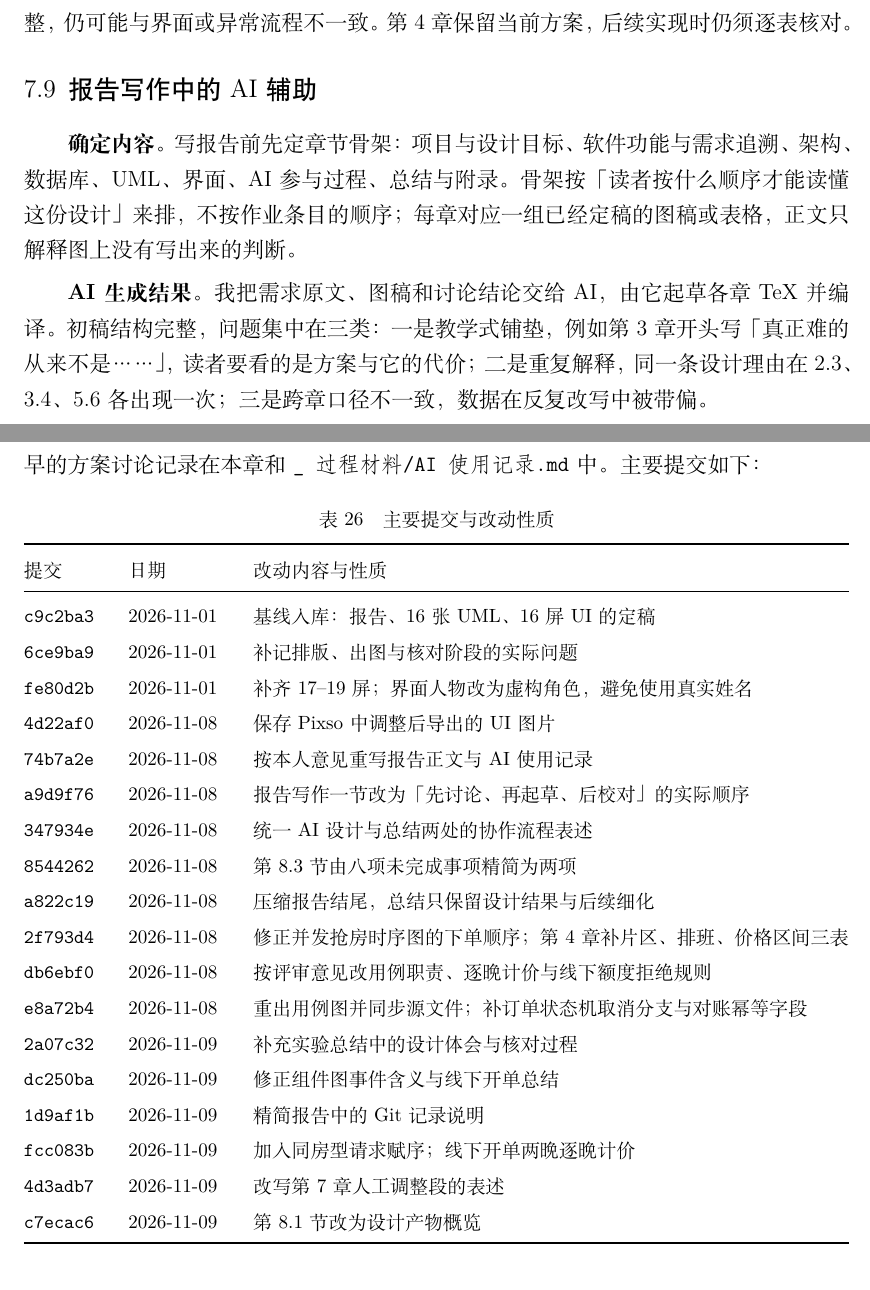
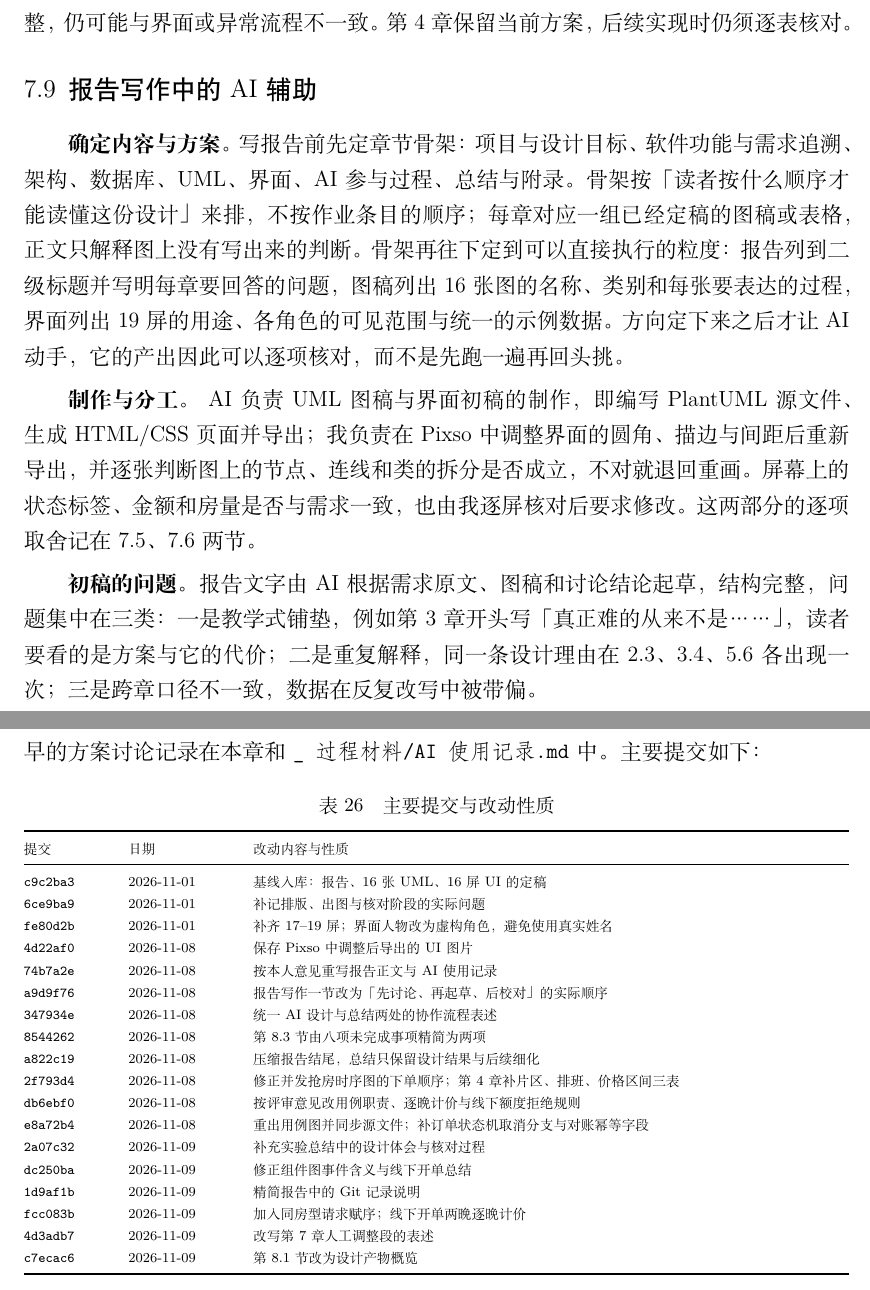
Before and after one commit to ruzhai/software-engineering-labs, a LaTeX document (实验报告/report.tex, which reads 实验报告/ch7.tex): two parts of pages 51 and 52 of 59, joined at a grey line, cut so that both start at the same text. Compiled offline with XeLaTeX.

Commit message:
7.9 补写制作与分工，说明人机交互与详细方案
- 新增「制作与分工」段：AI 出 UML 与界面初稿，本人在 Pixso 优化并逐张判断
- 合并原「确定内容」「方案与分工」两段，方案定到可直接执行的粒度
- 第 7 章提交表改 6 号字并压紧行距，回到原页

Co-Authored-By: Claude Code <noreply@anthropic.com>

```diff
--- a/实验报告/ch7.tex
+++ b/实验报告/ch7.tex
@@ -106,9 +106,11 @@ U-07 & 数据库表结构起草 & 第 4 章的 22 张表与约束说明 & 初稿
 
 \subsection{报告写作中的 AI 辅助}
 
-\textbf{确定内容。} 写报告前先定章节骨架：项目与设计目标、软件功能与需求追溯、架构、数据库、UML、界面、AI 参与过程、总结与附录。骨架按「读者按什么顺序才能读懂这份设计」来排，不按作业条目的顺序；每章对应一组已经定稿的图稿或表格，正文只解释图上没有写出来的判断。
+\textbf{确定内容与方案。} 写报告前先定章节骨架：项目与设计目标、软件功能与需求追溯、架构、数据库、UML、界面、AI 参与过程、总结与附录。骨架按「读者按什么顺序才能读懂这份设计」来排，不按作业条目的顺序；每章对应一组已经定稿的图稿或表格，正文只解释图上没有写出来的判断。骨架再往下定到可以直接执行的粒度：报告列到二级标题并写明每章要回答的问题，图稿列出 16 张图的名称、类别和每张要表达的过程，界面列出 19 屏的用途、各角色的可见范围与统一的示例数据。方向定下来之后才让 AI 动手，它的产出因此可以逐项核对，而不是先跑一遍再回头挑。
 
-\textbf{AI 生成结果。} 我把需求原文、图稿和讨论结论交给 AI，由它起草各章 TeX 并编译。初稿结构完整，问题集中在三类：一是教学式铺垫，例如第 3 章开头写「真正难的从来不是……」，读者要看的是方案与它的代价；二是重复解释，同一条设计理由在 2.3、3.4、5.6 各出现一次；三是跨章口径不一致，数据在反复改写中被带偏。
+\textbf{制作与分工。} AI 负责 UML 图稿与界面初稿的制作，即编写 PlantUML 源文件、生成 HTML/CSS 页面并导出；我负责在 Pixso 中调整界面的圆角、描边与间距后重新导出，并逐张判断图上的节点、连线和类的拆分是否成立，不对就退回重画。屏幕上的状态标签、金额和房量是否与需求一致，也由我逐屏核对后要求修改。这两部分的逐项取舍记在 7.5、7.6 两节。
+
+\textbf{初稿的问题。} 报告文字由 AI 根据需求原文、图稿和讨论结论起草，结构完整，问题集中在三类：一是教学式铺垫，例如第 3 章开头写「真正难的从来不是……」，读者要看的是方案与它的代价；二是重复解释，同一条设计理由在 2.3、3.4、5.6 各出现一次；三是跨章口径不一致，数据在反复改写中被带偏。
 
 \textbf{逐章校对。} 校对时按「这句话是否承担事实或论证」来删。第 3.1 节原文用三段论证「为什么选单体」，我要求压成两段：先说选了单体应用，再说这个选择的代价是模块边界只能靠代码约束。第 5 章的类图说明原本列出四簇类名并逐簇讲解，读起来像在教人看图，改成一段说明 24 个类里占房记录、订单明细与日库存三处的关系。第 6.1.1 节的布局配色参数与设计判断无关，整表删除；第 1 章原有的套话和过度辩护也一并改写。
 
@@ -123,7 +125,7 @@ U-07 & 数据库表结构起草 & 第 4 章的 22 张表与约束说明 & 初稿
 \begin{table}[H]
 \centering
 \caption{主要提交与改动性质}
-\tabfont
+\zihao{6}\renewcommand{\arraystretch}{1.0}
 \begin{tabularx}{\textwidth}{@{}L{1.6cm}L{2.0cm}X@{}}
 \toprule
 提交 & 日期 & 改动内容与性质 \\
```
Also changed, not shown: _过程材料/AI使用记录.md (+9 -0 lines).
